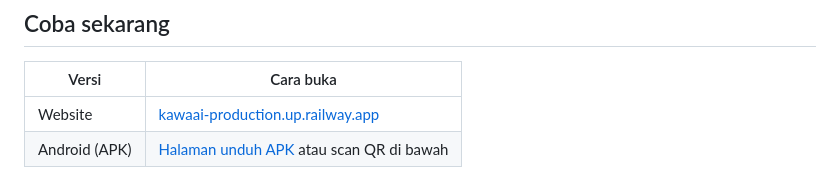
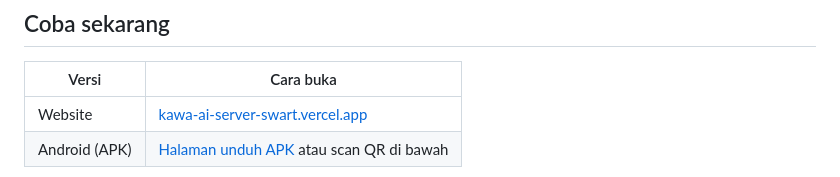
Before and after one commit to ZaidAlHibb/Kawa.Ai, a Markdown page: README.md, the part around one of its changes. Drawn GitHub-style.

```diff
--- a/README.md
+++ b/README.md
@@ -16,7 +16,7 @@ Untuk SD sampai SMA/SMK, termasuk siswa dengan disleksia, ADHD, dan autisme.
 
 | Versi | Cara buka |
 |---|---|
-| Website | [kawaai-production.up.railway.app](https://kawaai-production.up.railway.app/) |
+| Website | [kawa-ai-server-swart.vercel.app](kawa-ai-server-swart.vercel.app) |
 | Android (APK) | [Halaman unduh APK](https://expo.dev/accounts/kawaai/projects/pintar/builds/381c4898-b5b8-49a6-b8ab-41fc33d7993b) atau scan QR di bawah |
 
 <div align="center">
```
Also changed, not shown: other parts of README.md (+1 -1 lines).
